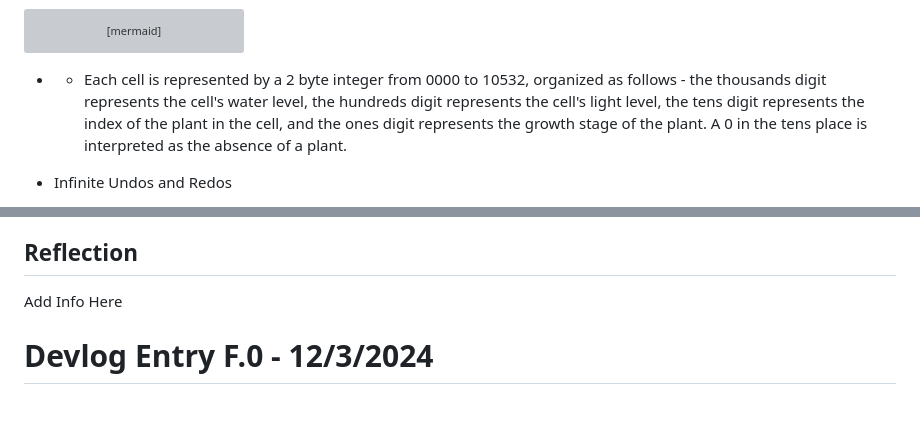
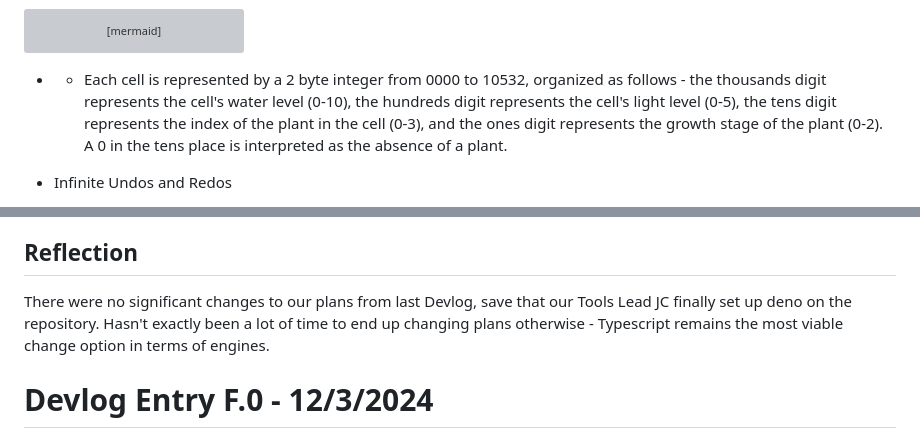
Before and after one commit to kami-lel/CMPM-121-Phaser-Valley, a Markdown page: README.md, 2 parts joined by grey strips. Drawn GitHub-style; blank space fills up the shorter version; grey boxes are pictures that could not be loaded.

Commit message:
Updates README.md's F.1 entry to better reflect cell encoding, and updated reflection portion

````diff
--- a/README.md
+++ b/README.md
@@ -30,7 +30,7 @@ title Game State Buffer
 8-57: "Grid cells, each cell is 2 bytes"
 ```
 
-- - Each cell is represented by a 2 byte integer from 0000 to 10532, organized as follows - the thousands digit represents the cell's water level, the hundreds digit represents the cell's light level, the tens digit represents the index of the plant in the cell, and the ones digit represents the growth stage of the plant.  A 0 in the tens place is interpreted as the absence of a plant.
+- - Each cell is represented by a 2 byte integer from 0000 to 10532, organized as follows - the thousands digit represents the cell's water level (0-10), the hundreds digit represents the cell's light level (0-5), the tens digit represents the index of the plant in the cell (0-3), and the ones digit represents the growth stage of the plant (0-2).  A 0 in the tens place is interpreted as the absence of a plant.
 
 - Infinite Undos and Redos
 - - Undos and Redos are implemented as a pair of stacks.  Sowing and reaping plants and advancing time add a snapshot of the game state to the undo stack in the form of an ArrayBuffer as depicted above.  Pressing the undo button moves the top of the undo stack to the redo stack and loads the game state from the new top of the undo stack.  Pressing the redo button moves the top of the redo stack to the undo stack, then loads from the new top of the undo stack as before.  Adding a new snapshot to the undo stack by any means other than the redo button clears the redo stack.
@@ -39,7 +39,7 @@ title Game State Buffer
 
 ## Reflection
 
-Add Info Here
+There were no significant changes to our plans from last Devlog, save that our Tools Lead JC finally set up deno on the repository.  Hasn't exactly been a lot of time to end up changing plans otherwise - Typescript remains the most viable change option in terms of engines.
 
 
 # Devlog Entry F.0 - 12/3/2024
````
Also changed, not shown: other parts of README.md (+1 -1 lines).
